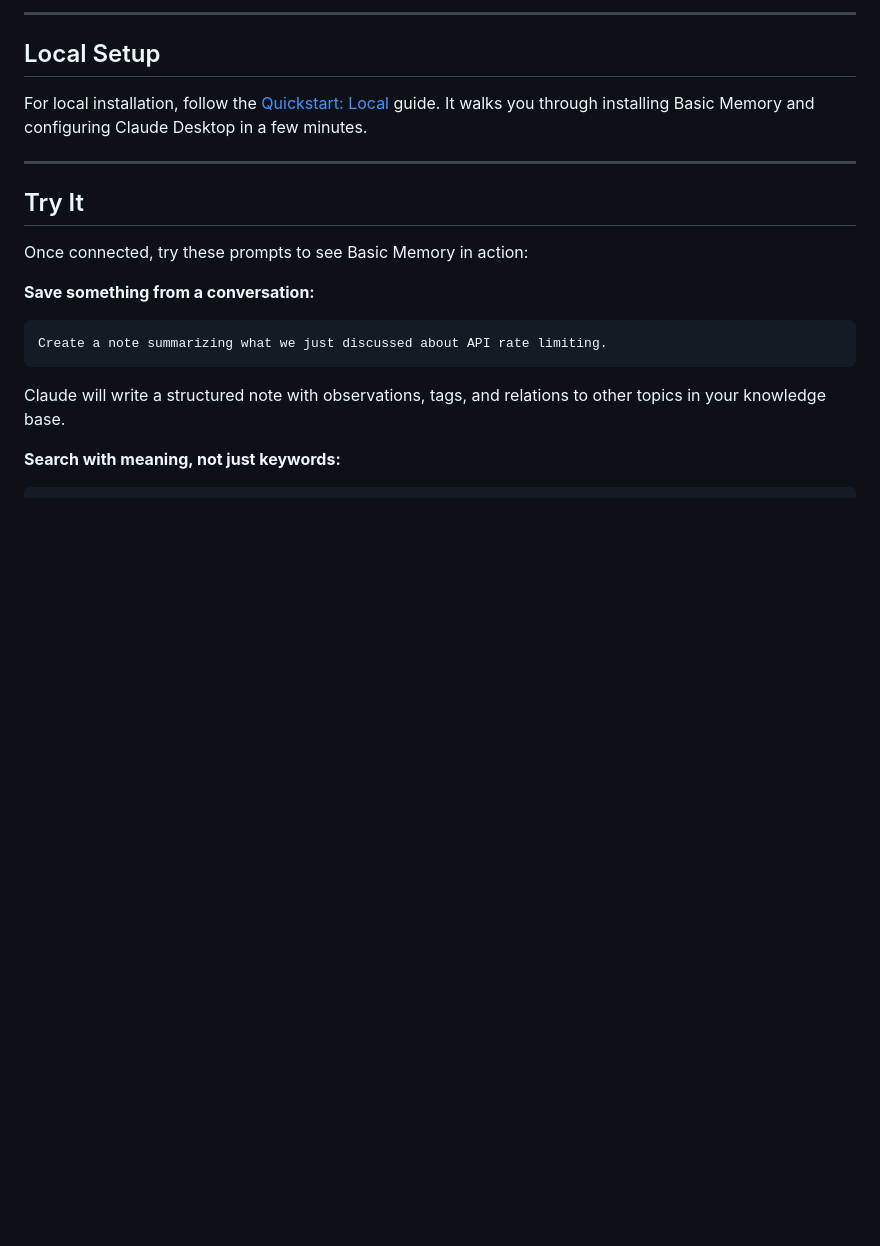
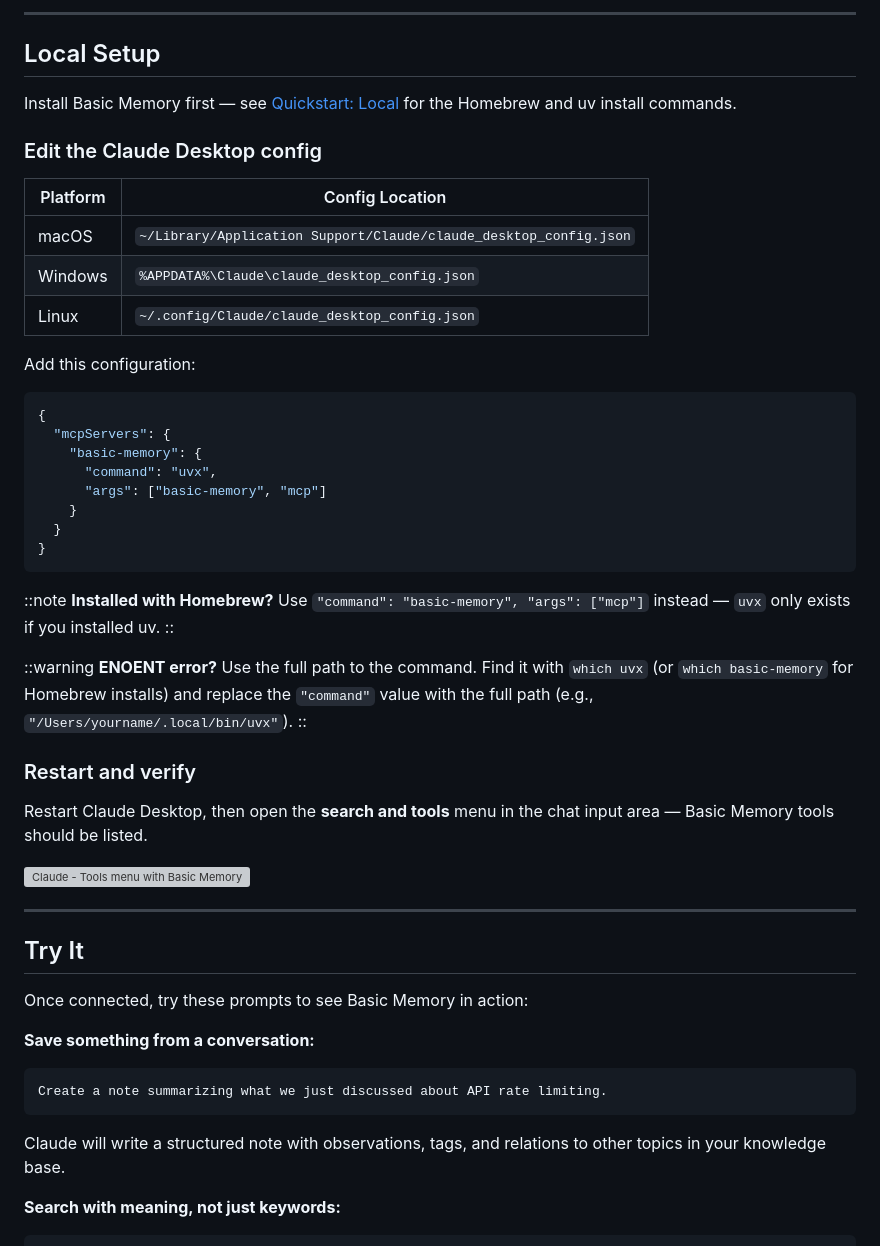
Before and after one commit to basicmachines-co/docs.basicmemory.com, a Markdown page: content/7.integrations/1.claude-desktop.md, the part around the change. Drawn GitHub-style; blank space fills up the shorter version; grey boxes are pictures that could not be loaded.

````diff
--- a/content/7.integrations/1.claude-desktop.md
+++ b/content/7.integrations/1.claude-desktop.md
@@ -52,7 +52,42 @@ See the [Cloud Guide](/cloud/cloud-guide) for web editor usage and troubleshooti
 
 ## Local Setup
 
-For local installation, follow the [Quickstart: Local](/start-here/quickstart-local) guide. It walks you through installing Basic Memory and configuring Claude Desktop in a few minutes.
+Install Basic Memory first — see [Quickstart: Local](/start-here/quickstart-local) for the Homebrew and uv install commands.
+
+### Edit the Claude Desktop config
+
+| Platform | Config Location |
+|----------|-----------------|
+| macOS | `~/Library/Application Support/Claude/claude_desktop_config.json` |
+| Windows | `%APPDATA%\Claude\claude_desktop_config.json` |
+| Linux | `~/.config/Claude/claude_desktop_config.json` |
+
+Add this configuration:
+
+```json
+{
+  "mcpServers": {
+    "basic-memory": {
+      "command": "uvx",
+      "args": ["basic-memory", "mcp"]
+    }
+  }
+}
+```
+
+::note
+**Installed with Homebrew?** Use `"command": "basic-memory", "args": ["mcp"]` instead — `uvx` only exists if you installed uv.
+::
+
+::warning
+**ENOENT error?** Use the full path to the command. Find it with `which uvx` (or `which basic-memory` for Homebrew installs) and replace the `"command"` value with the full path (e.g., `"/Users/yourname/.local/bin/uvx"`).
+::
+
+### Restart and verify
+
+Restart Claude Desktop, then open the **search and tools** menu in the chat input area — Basic Memory tools should be listed.
+
+![Claude - Tools menu with Basic Memory](/screenshots/claude/tools-menu-local.png)
 
 ---
 
````
Also changed, not shown: content/1.start-here/3.quickstart-local.md (+11 -31 lines), docs/todo.md (+1 -1 lines).
